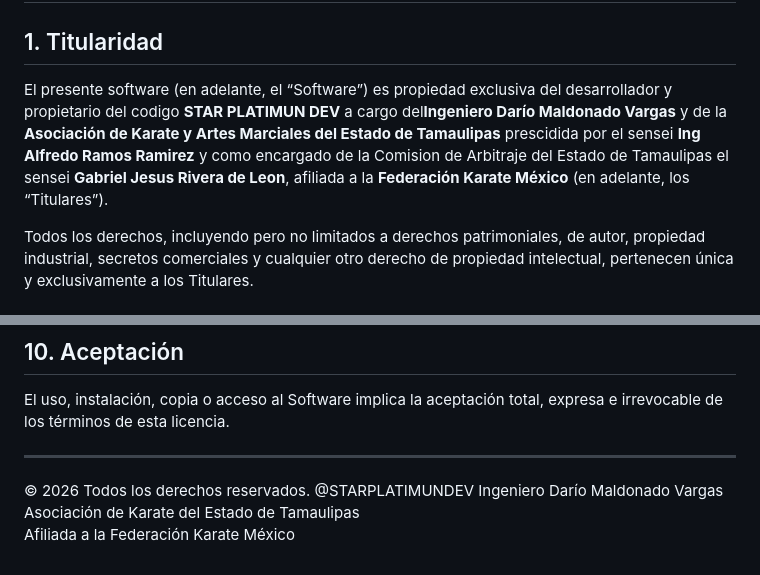
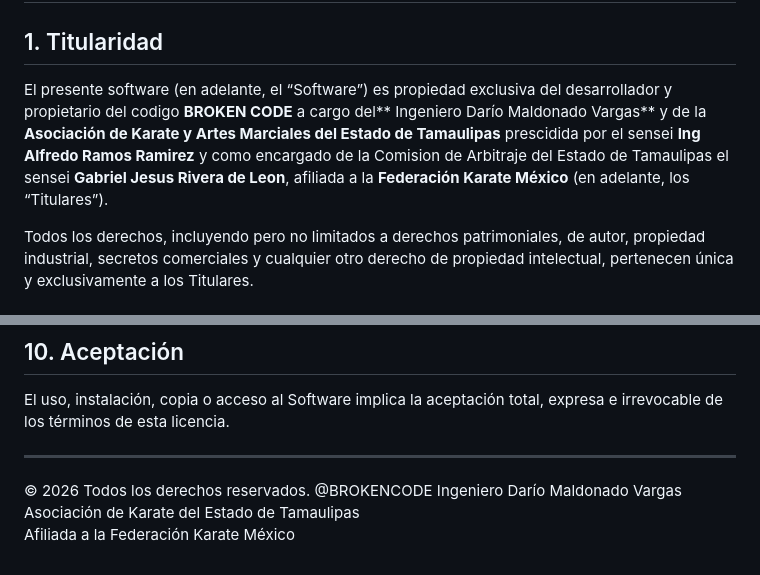
Before and after one commit to ingdariovargasjr/karate-scoreboard, a Markdown page: LICENSE.md, 2 parts joined by grey strips. Rendered like a GitHub page.

Commit message:
Update ownership details in LICENSE.md

```diff
--- a/LICENSE.md
+++ b/LICENSE.md
@@ -2,7 +2,7 @@
 
 ## 1. Titularidad
 
-El presente software (en adelante, el “Software”) es propiedad exclusiva del desarrollador y propietario del codigo **STAR PLATIMUN DEV** a cargo del**Ingeniero Darío Maldonado Vargas** y de la **Asociación de Karate y Artes Marciales del Estado de Tamaulipas** prescidida por el sensei **Ing Alfredo Ramos Ramirez** y como encargado de la Comision de Arbitraje del Estado de Tamaulipas el sensei **Gabriel Jesus Rivera de Leon**, afiliada a la **Federación Karate México** (en adelante, los “Titulares”).
+El presente software (en adelante, el “Software”) es propiedad exclusiva del desarrollador y propietario del codigo **BROKEN CODE** a cargo del** Ingeniero Darío Maldonado Vargas** y de la **Asociación de Karate y Artes Marciales del Estado de Tamaulipas** prescidida por el sensei **Ing Alfredo Ramos Ramirez** y como encargado de la Comision de Arbitraje del Estado de Tamaulipas el sensei **Gabriel Jesus Rivera de Leon**, afiliada a la **Federación Karate México** (en adelante, los “Titulares”).
 
 Todos los derechos, incluyendo pero no limitados a derechos patrimoniales, de autor, propiedad industrial, secretos comerciales y cualquier otro derecho de propiedad intelectual, pertenecen única y exclusivamente a los Titulares.
 
@@ -79,7 +79,7 @@ El uso, instalación, copia o acceso al Software implica la aceptación total, e
 ---
 
 © 2026 Todos los derechos reservados.
-@STARPLATIMUNDEV
+@BROKENCODE
 Ingeniero Darío Maldonado Vargas
 Asociación de Karate del Estado de Tamaulipas
 Afiliada a la Federación Karate México
```
